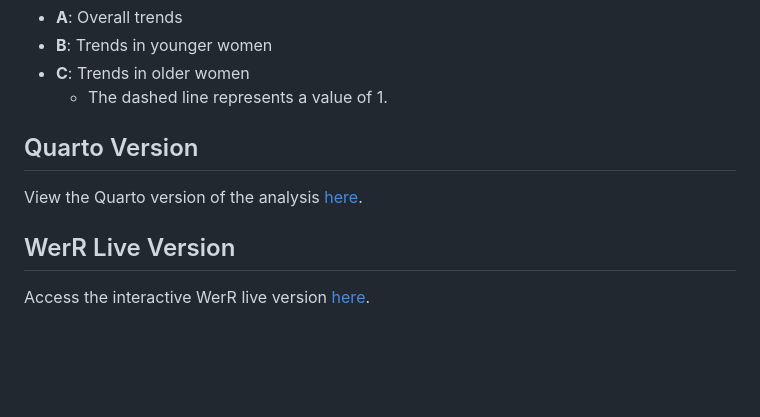
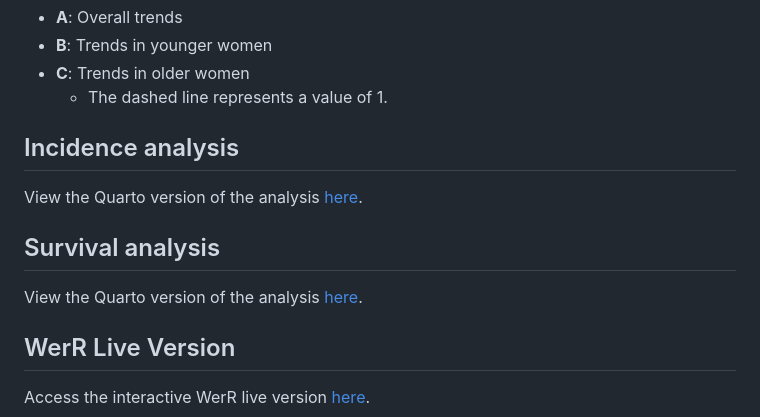
Before and after one commit to filhoalm/Breast_cancer, a Markdown page: README.md, the part around the change. Drawn GitHub-style; blank space fills up the shorter version.

```diff
--- a/README.md
+++ b/README.md
@@ -64,8 +64,11 @@ Survival files are available in a .zip file: [Survival.zip](https://github.com/f
 - **C**: Trends in older women
   - The dashed line represents a value of 1.
 
-## Quarto Version
+## Incidence analysis
 View the Quarto version of the analysis [here](https://filhoalm.github.io/Breast_cancer/SEER8/gitfiles/seer8.html).
+
+## Survival analysis
+View the Quarto version of the analysis [here](https://filhoalm.github.io/Breast_cancer/Survival_snapshot/survival.html).
 
 ## WerR Live Version
 Access the interactive WerR live version [here](https://filhoalm.github.io/Breast_cancer/test.html).
```
